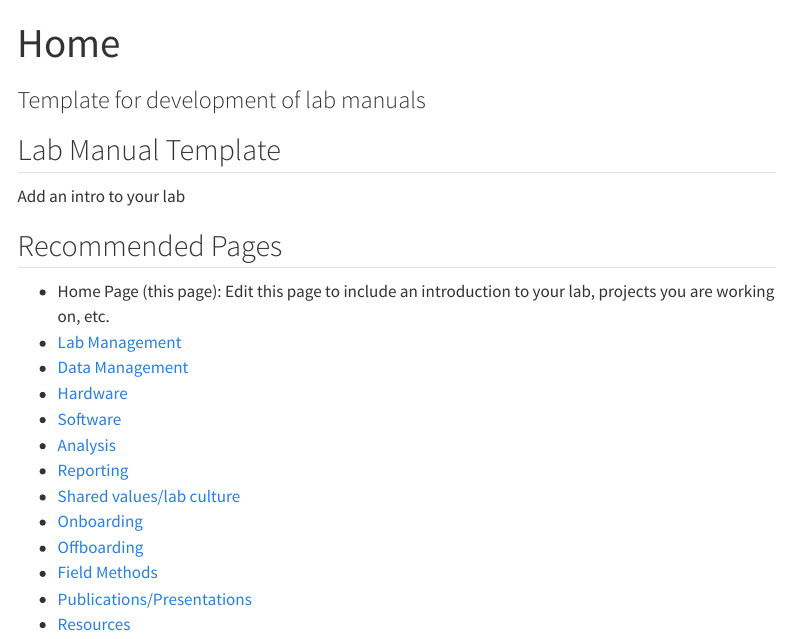
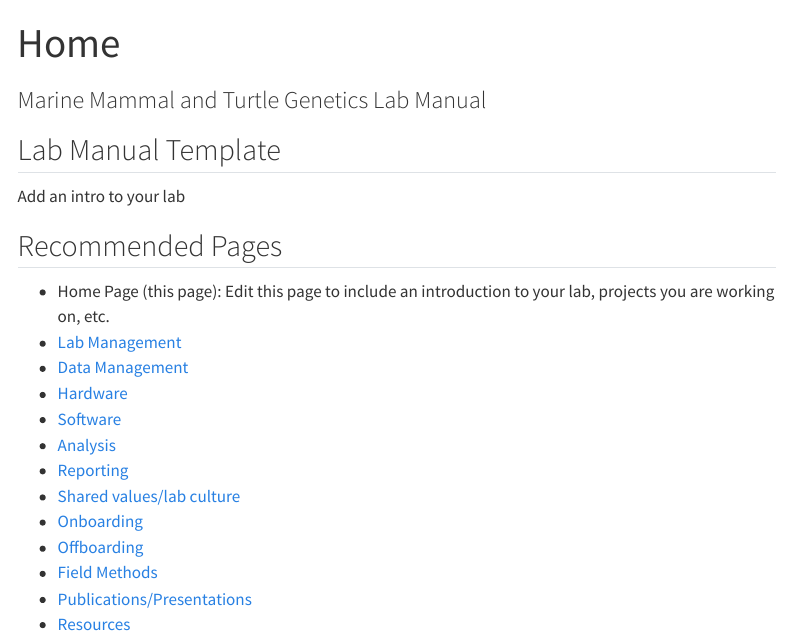
Before and after one commit to SWFSC-MMTD-Genetics/Lab-Manual, a Quarto document (index.qmd): the page in a window 1100 px wide, from its top. Rendered offline with R 4.5, knitr and Pandoc in place of Quarto, with nearby package versions; menus at the side of the page are left out.

Commit message:
Update index.qmd

```diff
--- a/index.qmd
+++ b/index.qmd
@@ -1,7 +1,7 @@
 
 ---
 title: "Home"
-subtitle: "Template for development of lab manuals "
+subtitle: "Marine Mammal and Turtle Genetics Lab Manual "
 page-layout: full
 ---
 
```
